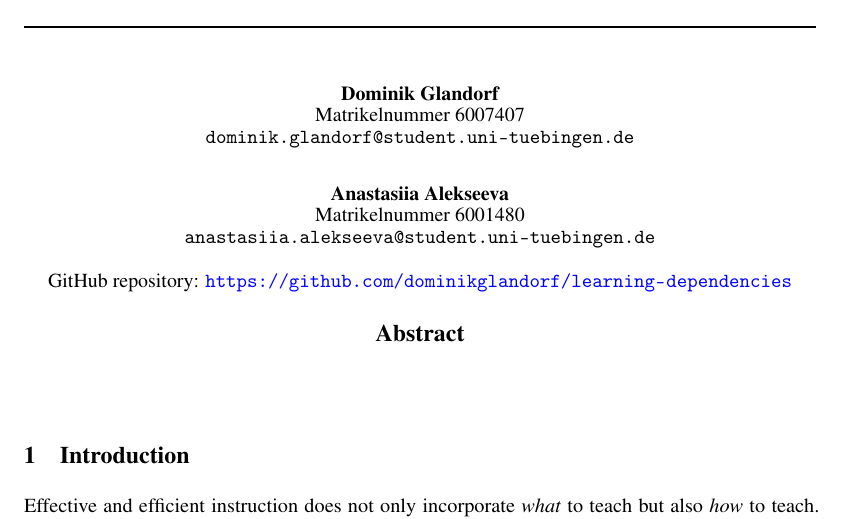
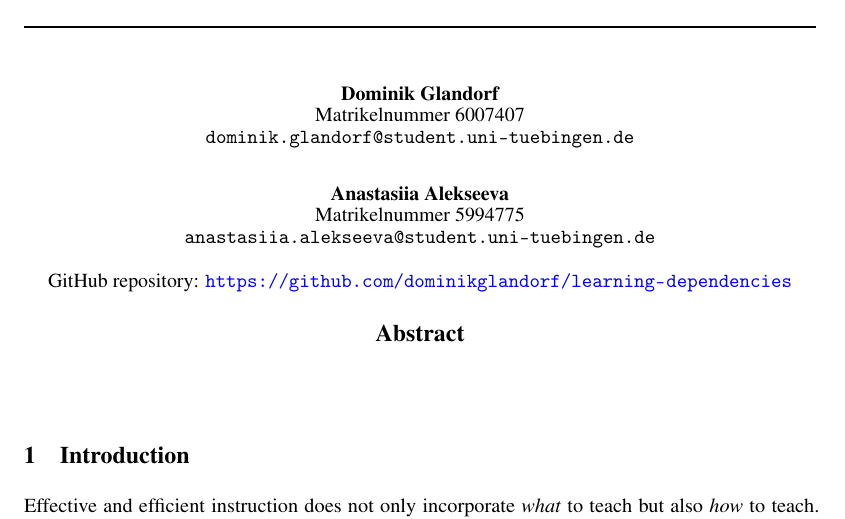
Before and after one commit to mlcolab/learning-dependencies, a LaTeX paper (doc/paper.tex): part of page 1 of 2, cut so that both start at the same text. Compiled offline with pdfLaTeX.

Commit message:
Update paper.tex

```diff
--- a/doc/paper.tex
+++ b/doc/paper.tex
@@ -58,7 +58,7 @@
   \texttt{dominik.glandorf@student.uni-tuebingen.de} \\
   \And
   Anastasiia Alekseeva\\
-  Matrikelnummer 6001480\\
+  Matrikelnummer 5994775\\
   \texttt{anastasiia.alekseeva@student.uni-tuebingen.de} \\
   \\
   GitHub repository: \url{https://github.com/dominikglandorf/learning-dependencies}
```
